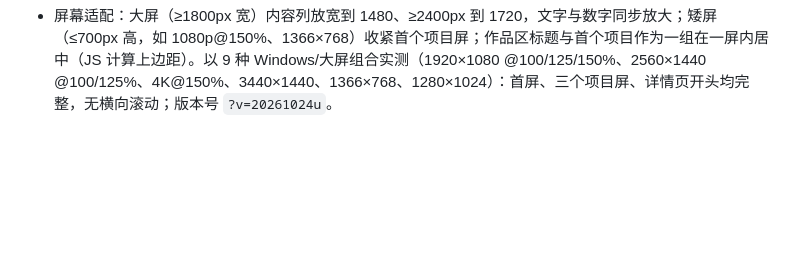
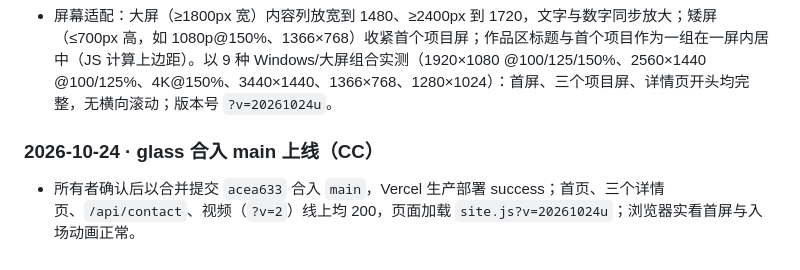
Before and after one commit to bensonliu-sudo/portfolio, a Markdown page: docs/作品集介绍与部署维护.md, the part around the change. GitHub-like rendering; blank space fills up the shorter version.

Commit message:
Docs: glass release

```diff
--- a/docs/作品集介绍与部署维护.md
+++ b/docs/作品集介绍与部署维护.md
@@ -298,3 +298,7 @@ git push origin main
 - 录屏出场改为录屏框露出约 90% 才触发（1512×772 实测 91%–98%）；FRIS 出场改为左上角斜向扫开 + 一道光掠过（替换百叶窗）；版本号 `?v=20261024q`。
 - 详情页开头改为正好占满一屏、内容居中；首页录屏在出场动画开始时才从第 0 秒播放（之前被遮住时已在播）；三个视频封面改为各自第一帧；FRIS 视频剪掉开头 0.6 秒加载画面；视频与封面地址加 `?v=2`；版本号 `?v=20261024r`。
 - 屏幕适配：大屏（≥1800px 宽）内容列放宽到 1480、≥2400px 到 1720，文字与数字同步放大；矮屏（≤700px 高，如 1080p@150%、1366×768）收紧首个项目屏；作品区标题与首个项目作为一组在一屏内居中（JS 计算上边距）。以 9 种 Windows/大屏组合实测（1920×1080 @100/125/150%、2560×1440 @100/125%、4K@150%、3440×1440、1366×768、1280×1024）：首屏、三个项目屏、详情页开头均完整，无横向滚动；版本号 `?v=20261024u`。
+
+### 2026-10-24 · glass 合入 main 上线（CC）
+
+- 所有者确认后以合并提交 `acea633` 合入 `main`，Vercel 生产部署 success；首页、三个详情页、`/api/contact`、视频（`?v=2`）线上均 200，页面加载 `site.js?v=20261024u`；浏览器实看首屏与入场动画正常。
```
